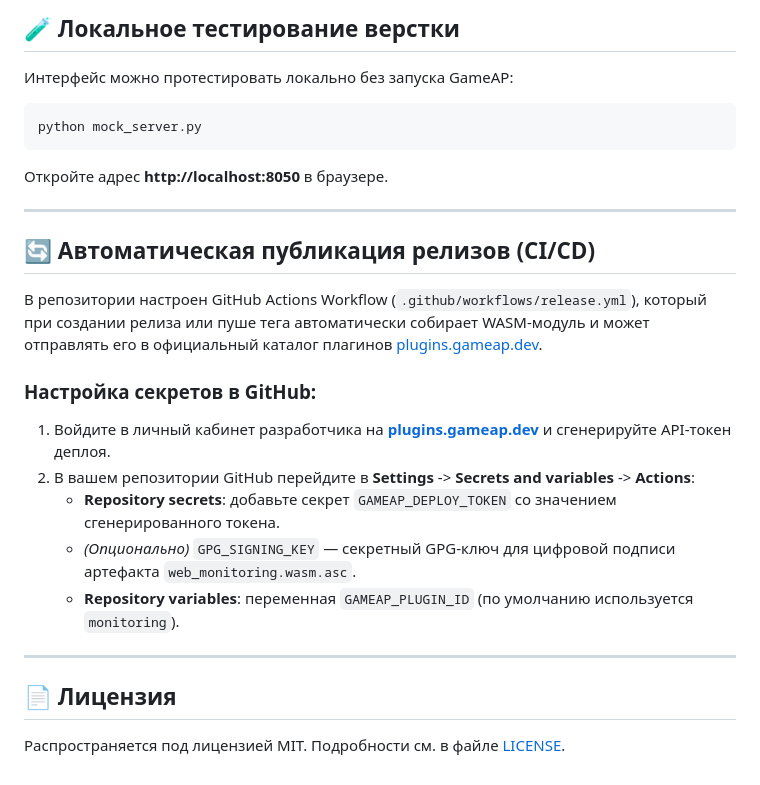
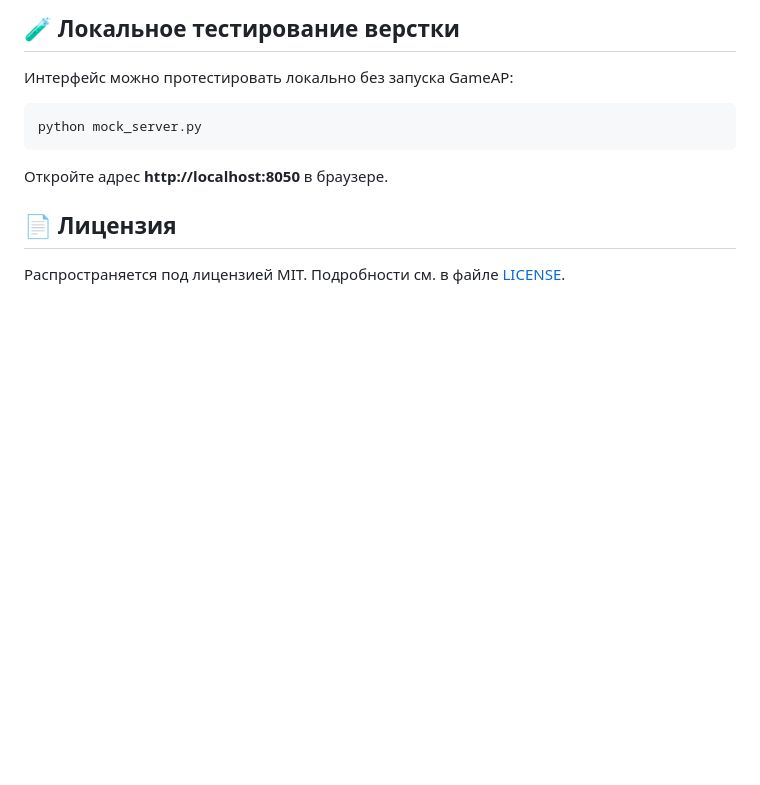
Before and after one commit to br1ckzzz/gameap_monitoring_plugin, a Markdown page: README.ru.md, the part around the change. Drawn GitHub-style; blank space fills up the shorter version.

Commit message:
docs: remove internal CI/CD setup instructions from README

```diff
--- a/README.ru.md
+++ b/README.ru.md
@@ -191,21 +191,6 @@ python mock_server.py
 
 Откройте адрес **http://localhost:8050** в браузере.
 
----
-
-## 🔄 Автоматическая публикация релизов (CI/CD)
-
-В репозитории настроен GitHub Actions Workflow (`.github/workflows/release.yml`), который при создании релиза или пуше тега автоматически собирает WASM-модуль и может отправлять его в официальный каталог плагинов [plugins.gameap.dev](https://plugins.gameap.dev).
-
-### Настройка секретов в GitHub:
-1. Войдите в личный кабинет разработчика на **[plugins.gameap.dev](https://plugins.gameap.dev)** и сгенерируйте API-токен деплоя.
-2. В вашем репозитории GitHub перейдите в **Settings** -> **Secrets and variables** -> **Actions**:
-   - **Repository secrets**: добавьте секрет `GAMEAP_DEPLOY_TOKEN` со значением сгенерированного токена.
-   - *(Опционально)* `GPG_SIGNING_KEY` — секретный GPG-ключ для цифровой подписи артефакта `web_monitoring.wasm.asc`.
-   - **Repository variables**: переменная `GAMEAP_PLUGIN_ID` (по умолчанию используется `monitoring`).
-
----
-
 ## 📄 Лицензия
 
 Распространяется под лицензией MIT. Подробности см. в файле [LICENSE](LICENSE).
```
Also changed, not shown: README.md (+0 -15 lines).
